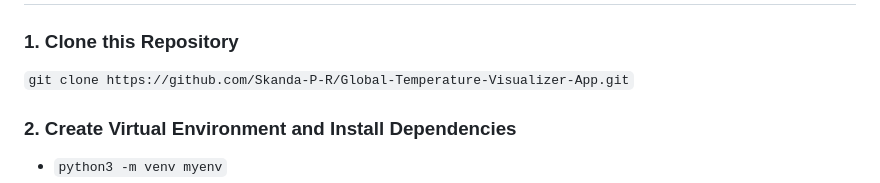
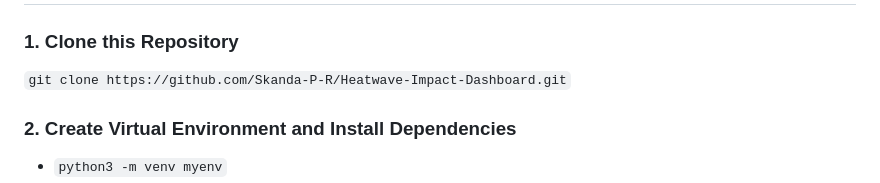
Before and after one commit to Vipul-S047/Heatwave-Impact-Dashboard, a Markdown page: README.md, the part around the change. Drawn GitHub-style.

````diff
--- a/README.md
+++ b/README.md
@@ -53,7 +53,7 @@ By understanding the risks and taking proactive measures, we can mitigate the ef
 
 # Steps to clone this Web App
 ### 1. Clone this Repository
-```git clone https://github.com/Skanda-P-R/Global-Temperature-Visualizer-App.git```
+```git clone https://github.com/Skanda-P-R/Heatwave-Impact-Dashboard.git```
 ### 2. Create Virtual Environment and Install Dependencies
 - ```python3 -m venv myenv```
 - ```.\myenv\Scripts\activate```
````
